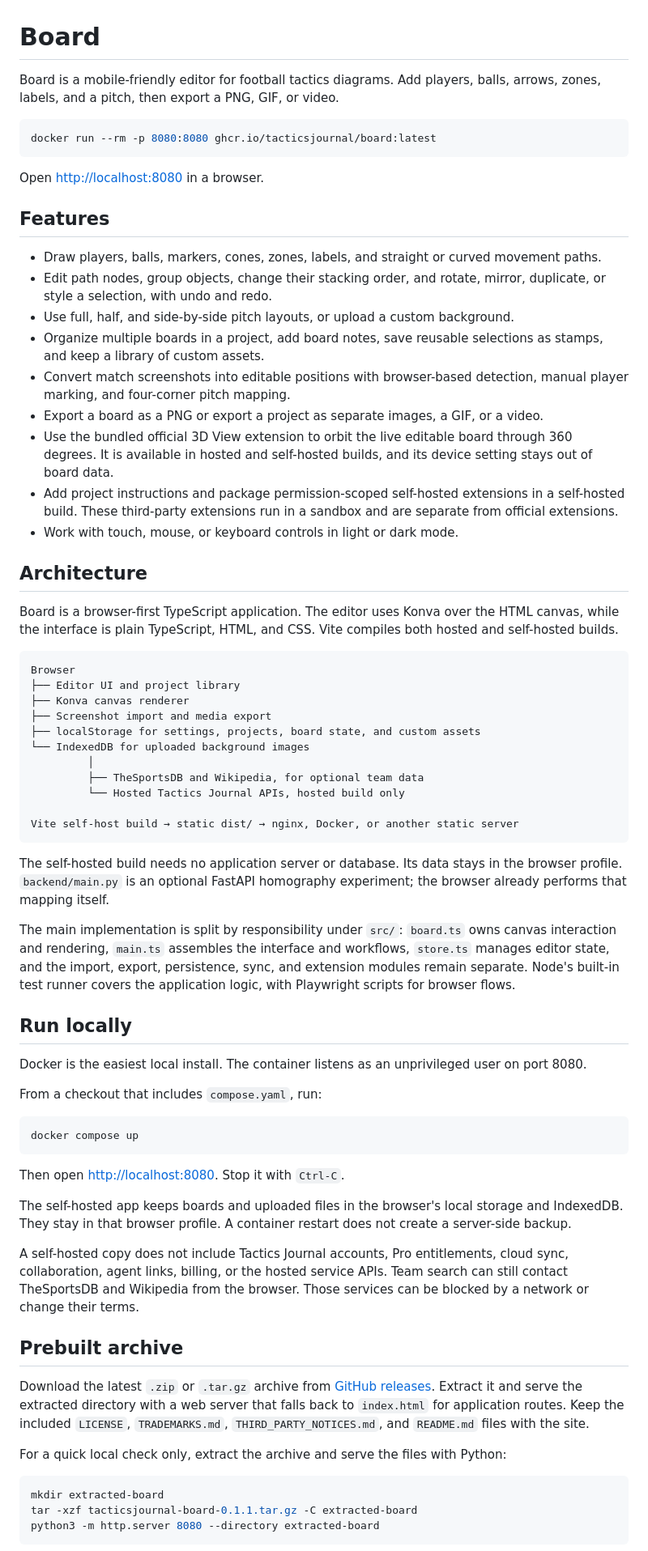
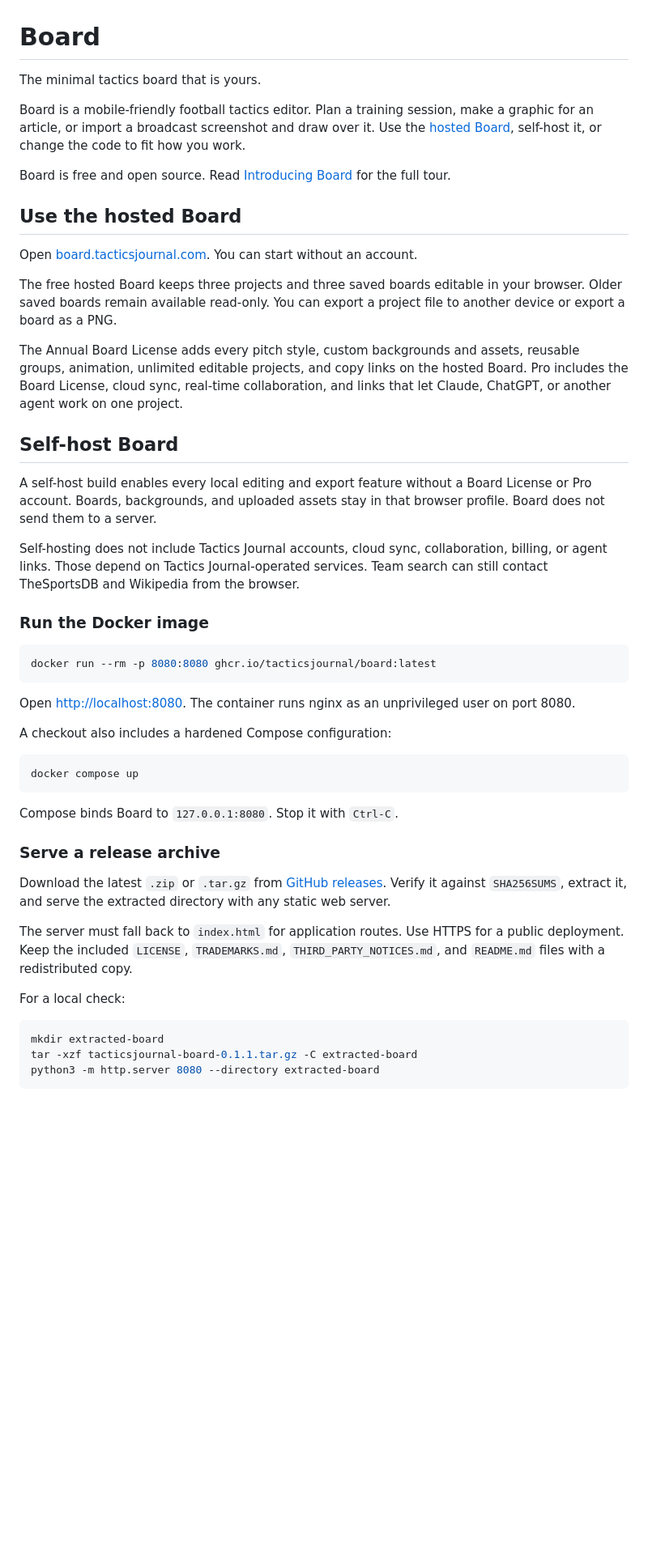
Before and after one commit to TacticsJournal/board, a Markdown page: README.md, the part around one of its changes. Shown at 81% size. Drawn GitHub-style; blank space fills up the shorter version.

Commit message:
Update README for Board launch and self-hosting

````diff
--- a/README.md
+++ b/README.md
@@ -1,68 +1,48 @@
 # Board
 
-Board is a mobile-friendly editor for football tactics diagrams. Add players, balls, arrows, zones, labels, and a pitch, then export a PNG, GIF, or video.
+The minimal tactics board that is yours.
+
+Board is a mobile-friendly football tactics editor. Plan a training session, make a graphic for an article, or import a broadcast screenshot and draw over it. Use the [hosted Board](https://board.tacticsjournal.com/), self-host it, or change the code to fit how you work.
+
+Board is free and open source. Read [Introducing Board](https://tacticsjournal.com/board/2026/08/26/introducing-board/) for the full tour.
+
+## Use the hosted Board
+
+Open [board.tacticsjournal.com](https://board.tacticsjournal.com/). You can start without an account.
+
+The free hosted Board keeps three projects and three saved boards editable in your browser. Older saved boards remain available read-only. You can export a project file to another device or export a board as a PNG.
+
+The Annual Board License adds every pitch style, custom backgrounds and assets, reusable groups, animation, unlimited editable projects, and copy links on the hosted Board. Pro includes the Board License, cloud sync, real-time collaboration, and links that let Claude, ChatGPT, or another agent work on one project.
+
+## Self-host Board
+
+A self-host build enables every local editing and export feature without a Board License or Pro account. Boards, backgrounds, and uploaded assets stay in that browser profile. Board does not send them to a server.
+
+Self-hosting does not include Tactics Journal accounts, cloud sync, collaboration, billing, or agent links. Those depend on Tactics Journal-operated services. Team search can still contact TheSportsDB and Wikipedia from the browser.
+
+### Run the Docker image
 
 ```bash
 docker run --rm -p 8080:8080 ghcr.io/tacticsjournal/board:latest
 ```
 
-Open <http://localhost:8080> in a browser.
+Open <http://localhost:8080>. The container runs nginx as an unprivileged user on port 8080.
 
-## Features
-
-- Draw players, balls, markers, cones, zones, labels, and straight or curved movement paths.
-- Edit path nodes, group objects, change their stacking order, and rotate, mirror, duplicate, or style a selection, with undo and redo.
-- Use full, half, and side-by-side pitch layouts, or upload a custom background.
-- Organize multiple boards in a project, add board notes, save reusable selections as stamps, and keep a library of custom assets.
-- Convert match screenshots into editable positions with browser-based detection, manual player marking, and four-corner pitch mapping.
-- Export a board as a PNG or export a project as separate images, a GIF, or a video.
-- Use the bundled official 3D View extension to orbit the live editable board through 360 degrees. It is available in hosted and self-hosted builds, and its device setting stays out of board data.
-- Add project instructions and package permission-scoped self-hosted extensions in a self-hosted build. These third-party extensions run in a sandbox and are separate from official extensions.
-- Work with touch, mouse, or keyboard controls in light or dark mode.
-
-## Architecture
-
-Board is a browser-first TypeScript application. The editor uses Konva over the HTML canvas, while the interface is plain TypeScript, HTML, and CSS. Vite compiles both hosted and self-hosted builds.
-
-```text
-Browser
-├── Editor UI and project library
-├── Konva canvas renderer
-├── Screenshot import and media export
-├── localStorage for settings, projects, board state, and custom assets
-└── IndexedDB for uploaded background images
-         │
-         ├── TheSportsDB and Wikipedia, for optional team data
-         └── Hosted Tactics Journal APIs, hosted build only
-
-Vite self-host build → static dist/ → nginx, Docker, or another static server
-```
-
-The self-hosted build needs no application server or database. Its data stays in the browser profile. `backend/main.py` is an optional FastAPI homography experiment; the browser already performs that mapping itself.
-
-The main implementation is split by responsibility under `src/`: `board.ts` owns canvas interaction and rendering, `main.ts` assembles the interface and workflows, `store.ts` manages editor state, and the import, export, persistence, sync, and extension modules remain separate. Node's built-in test runner covers the application logic, with Playwright scripts for browser flows.
-
-## Run locally
-
-Docker is the easiest local install. The container listens as an unprivileged user on port 8080.
-
-From a checkout that includes `compose.yaml`, run:
+A checkout also includes a hardened Compose configuration:
 
 ```bash
 docker compose up
 ```
 
-Then open <http://localhost:8080>. Stop it with `Ctrl-C`.
+Compose binds Board to `127.0.0.1:8080`. Stop it with `Ctrl-C`.
 
-The self-hosted app keeps boards and uploaded files in the browser's local storage and IndexedDB. They stay in that browser profile. A container restart does not create a server-side backup.
+### Serve a release archive
 
-A self-hosted copy does not include Tactics Journal accounts, Pro entitlements, cloud sync, collaboration, agent links, billing, or the hosted service APIs. Team search can still contact TheSportsDB and Wikipedia from the browser. Those services can be blocked by a network or change their terms.
+Download the latest `.zip` or `.tar.gz` from [GitHub releases](https://github.com/TacticsJournal/board/releases). Verify it against `SHA256SUMS`, extract it, and serve the extracted directory with any static web server.
 
-## Prebuilt archive
+The server must fall back to `index.html` for application routes. Use HTTPS for a public deployment. Keep the included `LICENSE`, `TRADEMARKS.md`, `THIRD_PARTY_NOTICES.md`, and `README.md` files with a redistributed copy.
 
-Download the latest `.zip` or `.tar.gz` archive from [GitHub releases](https://github.com/TacticsJournal/board/releases). Extract it and serve the extracted directory with a web server that falls back to `index.html` for application routes. Keep the included `LICENSE`, `TRADEMARKS.md`, `THIRD_PARTY_NOTICES.md`, and `README.md` files with the site.
-
-For a quick local check only, extract the archive and serve the files with Python:
+For a local check:
 
 ```bash
 mkdir extracted-board
````
Also changed, not shown: other parts of README.md (+64 -22 lines).
